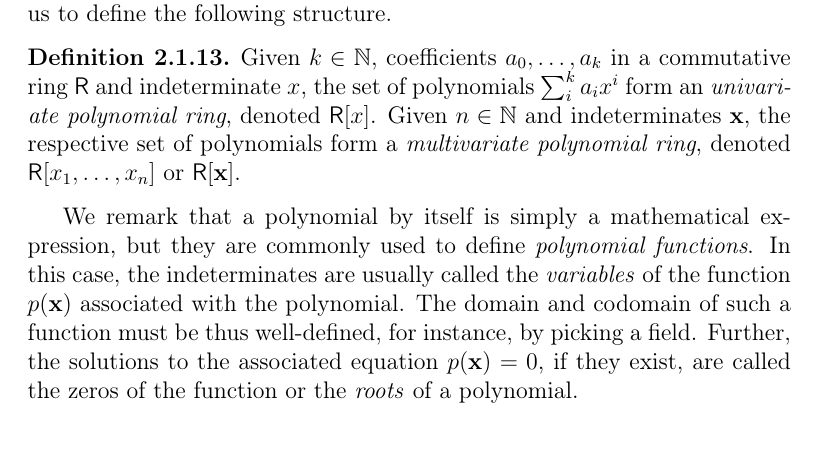
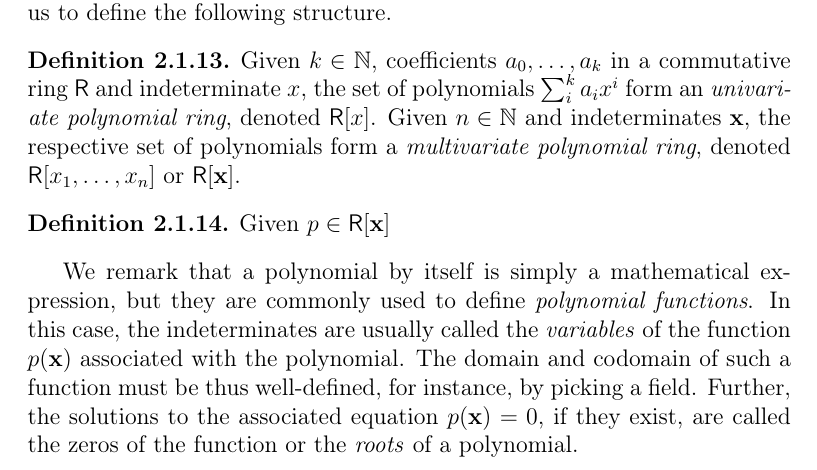
Before and after one commit to zambonin/msc, a LaTeX thesis (main.tex): part of page 10 of 36, cut so that both start at the same text. Compiled offline with pdfLaTeX.

Commit message:
overleaf_to_git: update main.tex from r4402 to r4407

```diff
--- a/main.tex
+++ b/main.tex
@@ -181,6 +181,10 @@ Polynomials of degree one, two and three are respectively called \emph{linear},
 
 \begin{definition}
   Given $k \in \mathbb{N}$, coefficients $a_{0}, \dots, a_{k}$ in a commutative ring $\textsf{R}$ and indeterminate $x$, the set of polynomials $\sum_{i}^{k} a_{i} x^{i}$ form an \emph{univariate polynomial ring}, denoted $\textsf{R}[x]$. Given $n \in \mathbb{N}$ and indeterminates $\mathbf{x}$, the respective set of polynomials form a \emph{multivariate polynomial ring}, denoted $\textsf{R}[x_{1}, \dots, x_{n}]$ or $\textsf{R}[\textbf{x}]$.
+\end{definition}
+
+\begin{definition}
+  Given $p \in \textsf{R}[\textbf{x}]$
 \end{definition}
 
 We remark that a polynomial by itself is simply a mathematical expression, but they are commonly used to define \emph{polynomial functions}. In this case, the indeterminates are usually called the \emph{variables} of the function $p(\textbf{x})$ associated with the polynomial. The domain and codomain of such a function must be thus well-defined, for instance, by picking a field. Further, the solutions to the associated equation $p(\textbf{x}) = 0$, if they exist, are called the zeros of the function or the \emph{roots} of a polynomial.
```
